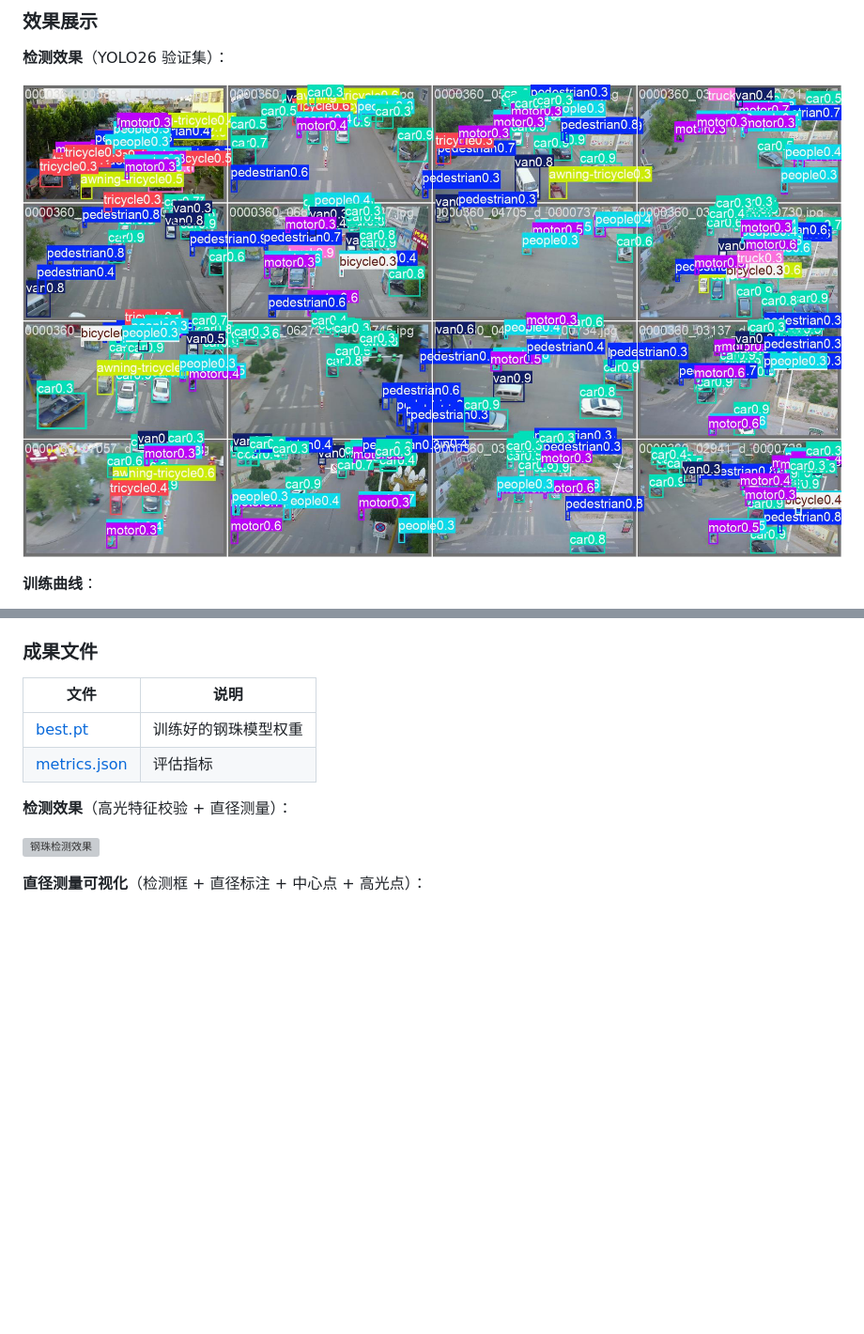
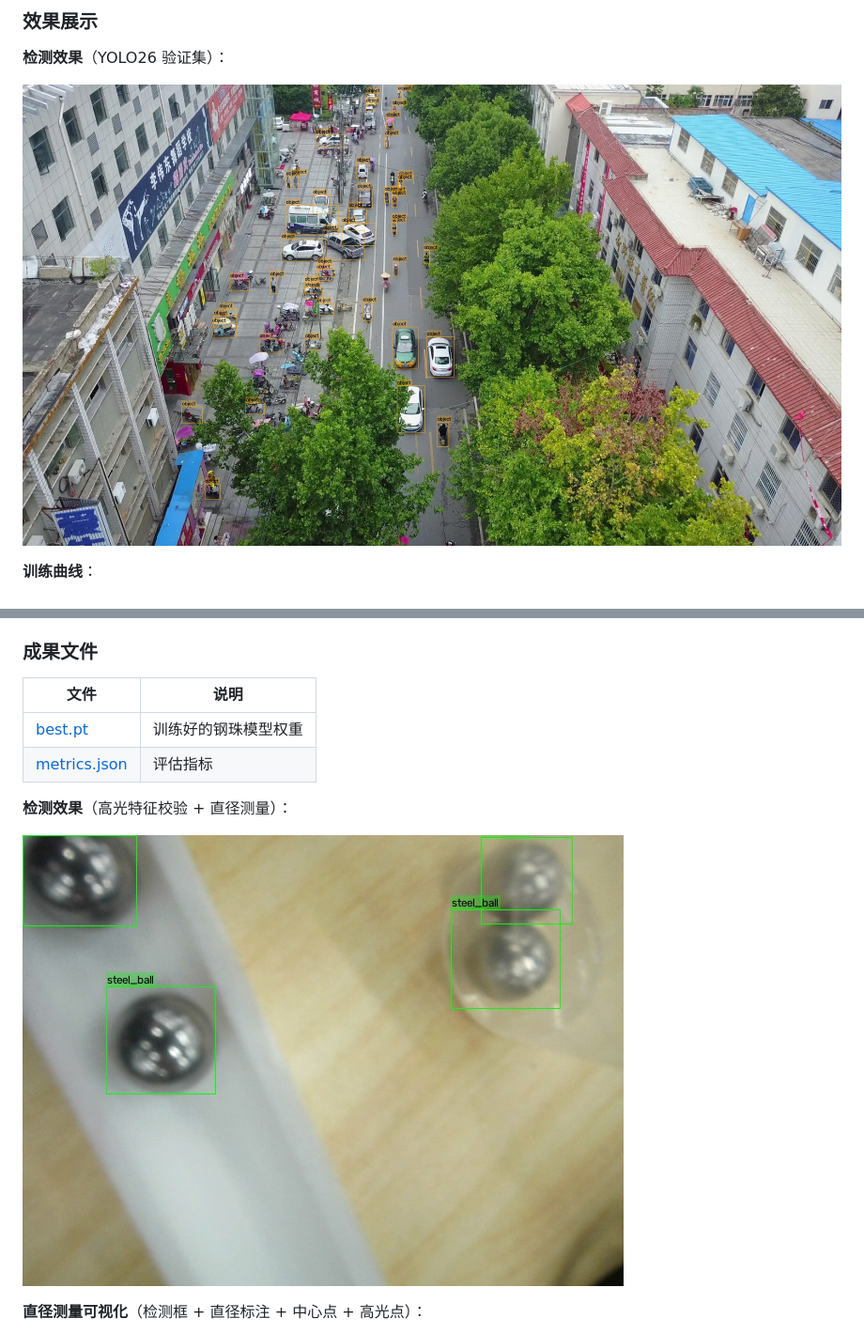
Before and after one commit to Qxy661/yolo-applications, a Markdown page: README.md, 2 parts joined by grey strips. Shown: that part at 94% size. Drawn GitHub-style; pictures changed too: results/visdrone/yolo26_detection_clean.jpg (added); blank space fills up the shorter version; grey boxes are pictures that could not be loaded.

Commit message:
Update README figures to polished detection (clean labels)

```diff
--- a/README.md
+++ b/README.md
@@ -43,7 +43,7 @@
 
 **检测效果**（YOLO26 验证集）：
 
-![VisDrone检测效果](results/visdrone/yolo26_detection.jpg)
+![VisDrone检测效果](results/visdrone/yolo26_detection_clean.jpg)
 
 **训练曲线**：
 
@@ -79,7 +79,7 @@
 
 **检测效果**（高光特征校验 + 直径测量）：
 
-![钢珠检测效果](results/steelball/detection_batch.jpg)
+![钢珠检测效果](results/steelball/detection_clean.jpg)
 
 **直径测量可视化**（检测框 + 直径标注 + 中心点 + 高光点）：
 
```
Also changed, not shown: 1 other file.
